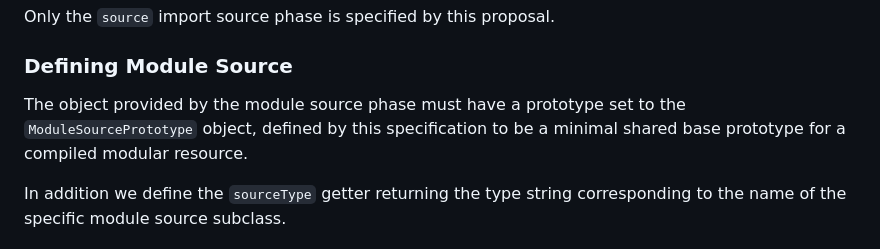
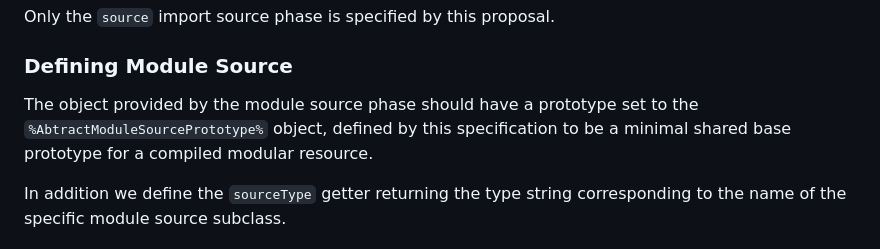
Before and after one commit to tc39/proposal-source-phase-imports, a Markdown page: README.md, the part around the change. GitHub-like rendering.

Commit message:
Apply suggestions from code review
Co-authored-by: Luca Casonato <hello@lcas.dev>

```diff
--- a/README.md
+++ b/README.md
@@ -69,8 +69,8 @@ Only the `source` import source phase is specified by this proposal.
 
 ### Defining Module Source
 
-The object provided by the module source phase must have a prototype set to the
-`ModuleSourcePrototype` object, defined by this specification to be a minimal
+The object provided by the module source phase should have a prototype set to the
+`%AbtractModuleSourcePrototype%` object, defined by this specification to be a minimal
 shared base prototype for a compiled modular resource.
 
 In addition we define the `sourceType` getter returning the type string
```
